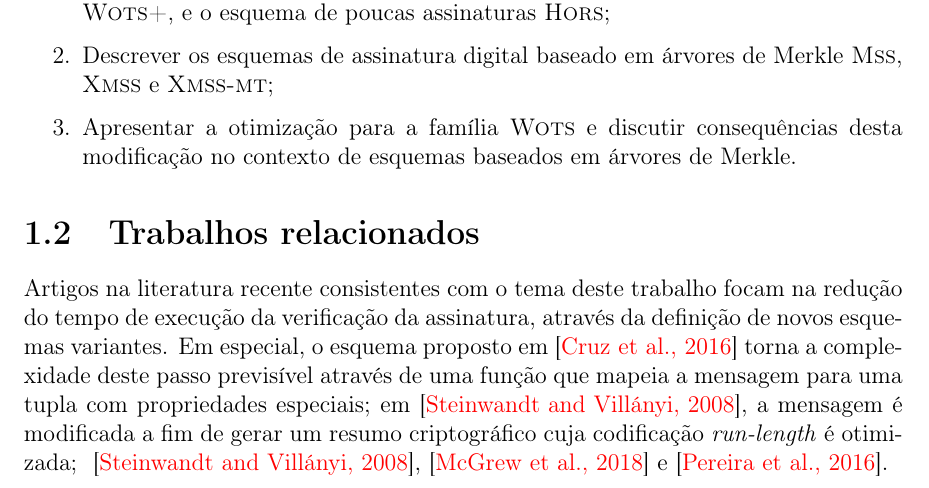
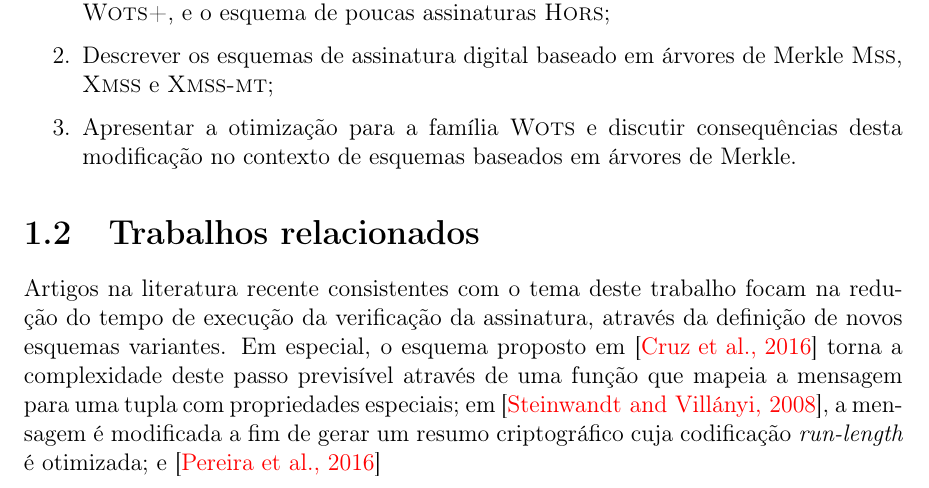
Before and after one commit to zambonin/bsc, a LaTeX document (bsc.tex): part of page 10 of 50, cut so that both start at the same text. Compiled offline with pdfLaTeX.

Commit message:
sharelatex: update bsc.tex from r40747 to r40749

```diff
--- a/bsc.tex
+++ b/bsc.tex
@@ -289,8 +289,7 @@ em~\cite{cruz2016constant} torna a complexidade deste passo previsível
 através de uma função que mapeia a mensagem para uma tupla com propriedades
 especiais; em~\cite{Steinwandt2008}, a mensagem é modificada a fim de gerar
 um resumo criptográfico cuja codificação \emph{run-length} é otimizada;
-~\cite{Steinwandt2008},~\cite{mcgrew-hash-sigs-11}
-e~\cite{Pereira:2016:SHS:2929115.2929248}.
+e~\cite{Pereira:2016:SHS:2929115.2929248}
 
 \chapter{Primitivas criptográficas}
 \label{chapter:primitives}
```
